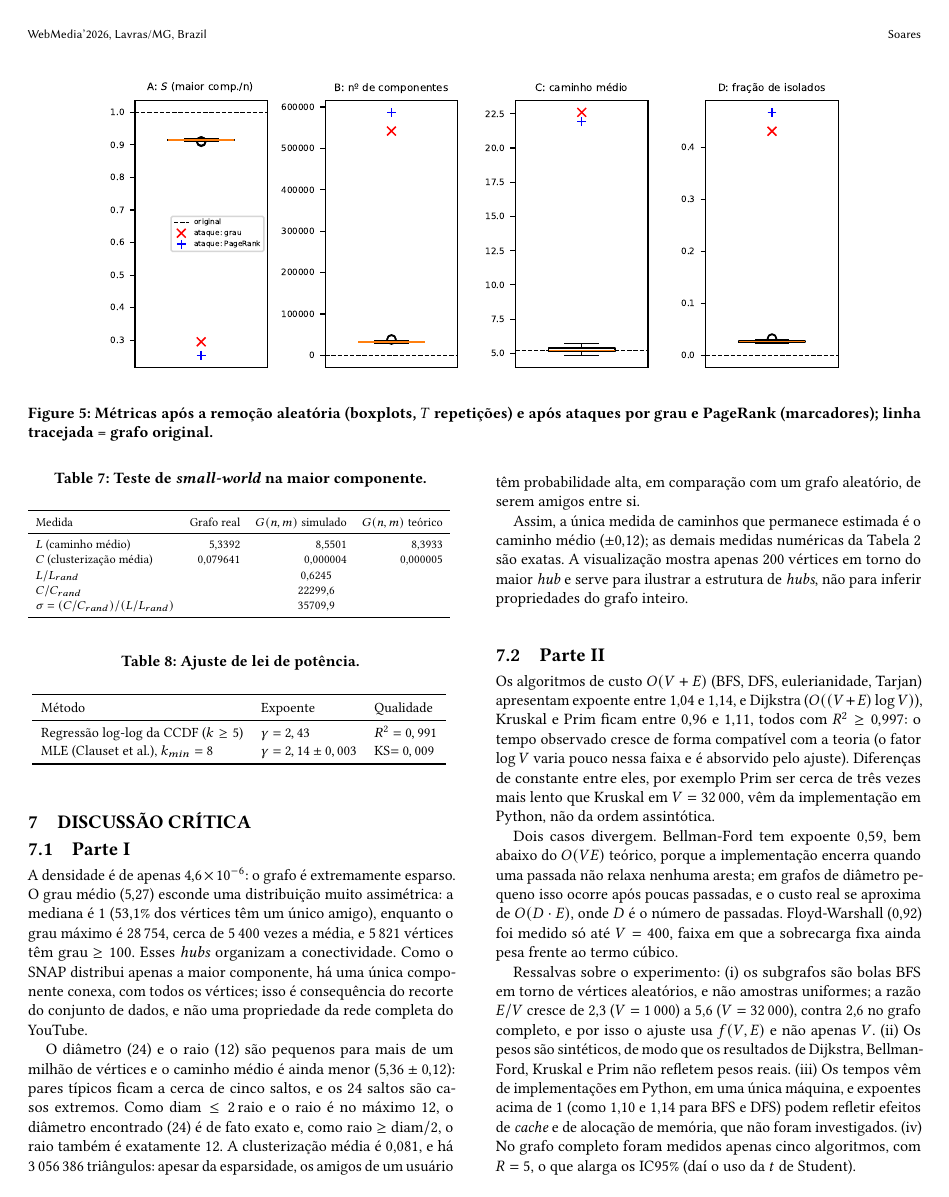
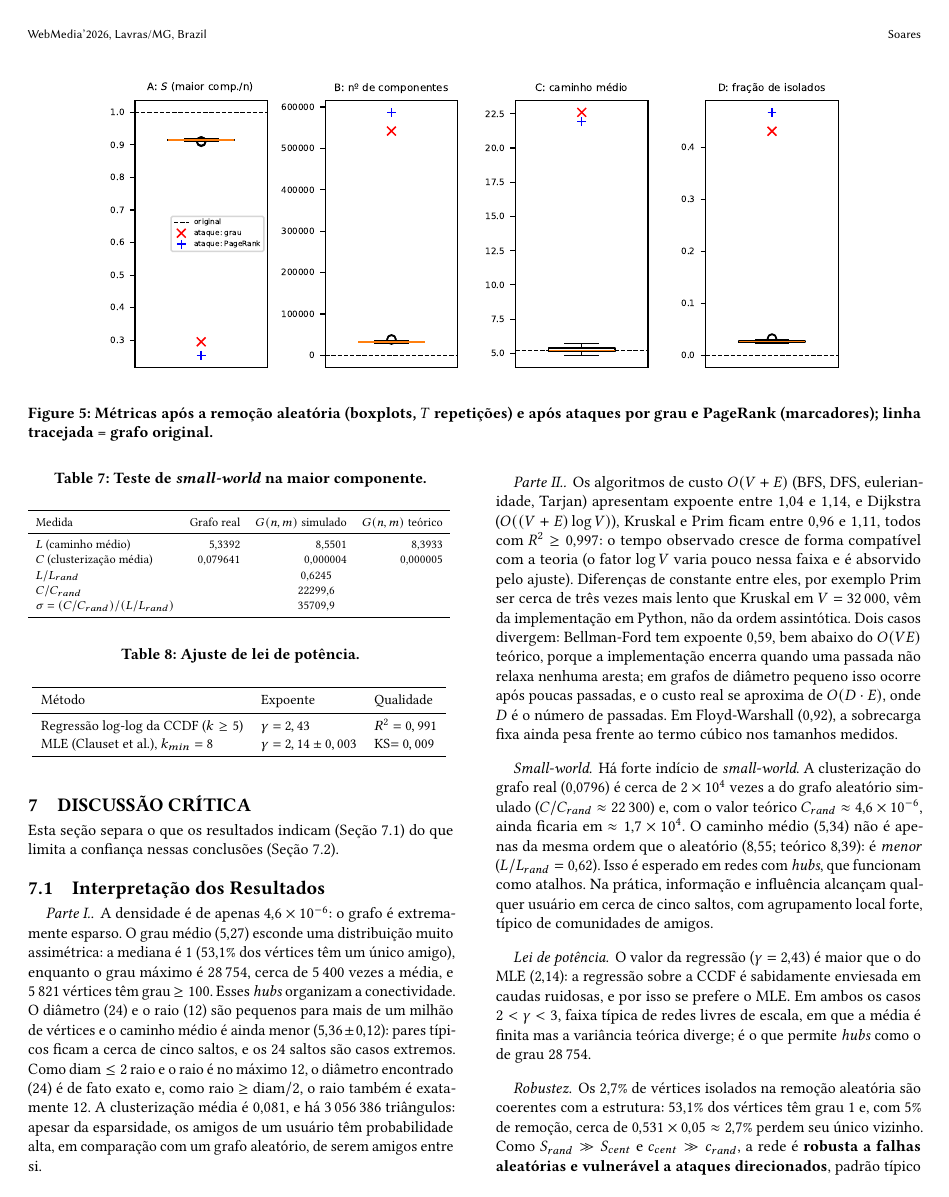
Before and after one commit to LucasC-Soares/YoutubeGraph, a LaTeX document (relatorio/relatorio.tex): page 6 of 7 before the commit and page 6 of 8 after it. Compiled offline with pdfLaTeX.

Commit message:
aprimora seção de Discussão Crítica.

```diff
--- a/relatorio/relatorio.tex
+++ b/relatorio/relatorio.tex
@@ -263,17 +263,18 @@ Há ainda um efeito de composição: mais da metade dos usuários tem um único
 %% =====================================================================
 \section{Discussão Crítica}
 \label{sec:discussao}
+Esta seção separa o que os resultados indicam (Seção~\ref{sec:interpretacao}) do que limita a confiança nessas conclusões (Seção~\ref{sec:limitacoes}).
 
-\subsection{Parte I}
-A densidade é de apenas $4{,}6\times10^{-6}$: o grafo é extremamente esparso. O grau médio ($5{,}27$) esconde uma distribuição muito assimétrica: a mediana é 1 (53,1\% dos vértices têm um único amigo), enquanto o grau máximo é 28\,754, cerca de 5\,400 vezes a média, e 5\,821 vértices têm grau $\geq100$. Esses \emph{hubs} organizam a conectividade. Como o SNAP distribui apenas a maior componente, há uma única componente conexa, com todos os vértices; isso é consequência do recorte do conjunto de dados, e não uma propriedade da rede completa do YouTube.
+\subsection{Interpretação dos Resultados}
+\label{sec:interpretacao}
+\paragraph{Parte I.} A densidade é de apenas $4{,}6\times10^{-6}$: o grafo é extremamente esparso. O grau médio ($5{,}27$) esconde uma distribuição muito assimétrica: a mediana é 1 (53,1\% dos vértices têm um único amigo), enquanto o grau máximo é 28\,754, cerca de 5\,400 vezes a média, e 5\,821 vértices têm grau $\geq100$. Esses \emph{hubs} organizam a conectividade. O diâmetro (24) e o raio (12) são pequenos para mais de um milhão de vértices e o caminho médio é ainda menor ($5{,}36\pm0{,}12$): pares típicos ficam a cerca de cinco saltos, e os 24 saltos são casos extremos. Como $\mathrm{diam}\le 2\,\mathrm{raio}$ e o raio é no máximo 12, o diâmetro encontrado (24) é de fato exato e, como $\mathrm{raio}\ge\mathrm{diam}/2$, o raio também é exatamente 12. A clusterização média é 0,081, e há 3\,056\,386 triângulos: apesar da esparsidade, os amigos de um usuário têm probabilidade alta, em comparação com um grafo aleatório, de serem amigos entre si.
 
-O diâmetro (24) e o raio (12) são pequenos para mais de um milhão de vértices e o caminho médio é ainda menor ($5{,}36\pm0{,}12$): pares típicos ficam a cerca de cinco saltos, e os 24 saltos são casos extremos. Como $\mathrm{diam}\le 2\,\mathrm{raio}$ e o raio é no máximo 12, o diâmetro encontrado (24) é de fato exato e, como $\mathrm{raio}\ge\mathrm{diam}/2$, o raio também é exatamente 12. A clusterização média é 0,081, e há 3\,056\,386 triângulos: apesar da esparsidade, os amigos de um usuário têm probabilidade alta, em comparação com um grafo aleatório, de serem amigos entre si.
+\paragraph{Parte II.} Os algoritmos de custo $O(V+E)$ (BFS, DFS, eulerianidade, Tarjan) apresentam expoente entre 1,04 e 1,14, e Dijkstra ($O((V+E)\log V)$), Kruskal e Prim ficam entre 0,96 e 1,11, todos com $R^2\ge0{,}997$: o tempo observado cresce de forma compatível com a teoria (o fator $\log V$ varia pouco nessa faixa e é absorvido pelo ajuste). Diferenças de constante entre eles, por exemplo Prim ser cerca de três vezes mais lento que Kruskal em $V=32\,000$, vêm da implementação em Python, não da ordem assintótica. Dois casos divergem: Bellman-Ford tem expoente 0,59, bem abaixo do $O(VE)$ teórico, porque a implementação encerra quando uma passada não relaxa nenhuma aresta; em grafos de diâmetro pequeno isso ocorre após poucas passadas, e o custo real se aproxima de $O(D\cdot E)$, onde $D$ é o número de passadas. Em Floyd-Warshall (0,92), a sobrecarga fixa ainda pesa frente ao termo cúbico nos tamanhos medidos.
 
-Assim, a única medida de caminhos que permanece estimada é o caminho médio ($\pm0{,}12$); as demais medidas numéricas da Tabela~\ref{tab:estrutural} são exatas. A visualização mostra apenas 200 vértices em torno do maior \emph{hub} e serve para ilustrar a estrutura de \emph{hubs}, não para inferir propriedades do grafo inteiro.
+\paragraph{Small-world.} Há forte indício de \emph{small-world}. A clusterização do grafo real (0,0796) é cerca de $2\times10^{4}$ vezes a do grafo aleatório simulado ($C/C_{rand}\approx 22\,300$) e, com o valor teórico $C_{rand}\approx 4{,}6\times10^{-6}$, ainda ficaria em $\approx1{,}7\times10^{4}$. O caminho médio ($5{,}34$) não é apenas da mesma ordem que o aleatório ($8{,}55$; teórico $8{,}39$): é \emph{menor} ($L/L_{rand}=0{,}62$). Isso é esperado em redes com \emph{hubs}, que funcionam como atalhos. Na prática, informação e influência alcançam qualquer usuário em cerca de cinco saltos, com agrupamento local forte, típico de comunidades de amigos.
 
-\subsection{Parte II}
-Os algoritmos de custo $O(V+E)$ (BFS, DFS, eulerianidade, Tarjan) apresentam expoente entre 1,04 e 1,14, e Dijkstra ($O((V+E)\log V)$), Kruskal e Prim ficam entre 0,96 e 1,11, todos com $R^2\ge0{,}997$: o tempo observado cresce de forma compatível com a teoria (o fator $\log V$ varia pouco nessa faixa e é absorvido pelo ajuste). Diferenças de constante entre eles, por exemplo Prim ser cerca de três vezes mais lento que Kruskal em $V=32\,000$, vêm da implementação em Python, não da ordem assintótica.
+\paragraph{Lei de potência.} O valor da regressão ($\gamma=2{,}43$) é maior que o do MLE ($2{,}14$): a regressão sobre a CCDF é sabidamente enviesada em caudas ruidosas, e por isso se prefere o MLE. Em ambos os casos $2<\gamma<3$, faixa típica de redes livres de escala, em que a média é finita mas a variância teórica diverge; é o que permite \emph{hubs} como o de grau 28\,754.
 
-Dois casos divergem. Bellman-Ford tem expoente 0,59, bem abaixo do $O(VE)$ teórico, porque a implementação encerra quando uma passada não relaxa nenhuma aresta; em grafos de diâmetro pequeno isso ocorre após poucas passadas, e o custo real se aproxima de $O(D\cdot E)$, onde $D$ é o número de passadas. Floyd-Warshall (0,92) foi medido só até $V=400$, faixa em que a sobrecarga fixa ainda pesa frente ao termo cúbico.
+\paragraph{Robustez.} Os 2,7\% de vértices isolados na remoção aleatória são coerentes com a estrutura: 53,1\% dos vértices têm grau 1 e, com 5\% de remoção, cerca de $0{,}531\times0{,}05\approx2{,}7\%$ perdem seu único vizinho. Como $S_{rand}\gg S_{cent}$ e $c_{cent}\gg c_{rand}$, a rede é \textbf{robusta a falhas aleatórias e vulnerável a ataques direcionados}, padrão típico de redes com \emph{hubs}. O PageRank causa dano um pouco maior que o grau.
 
-Ressalvas sobre o experimento: (i) os subgrafos são bolas BFS em torno de vértices aleatórios, e não amostras uniformes; a razão $E/V$ cresce de 2,3 ($V=1\,000$) a 5,6 ($V=32\,000$), contra 2,6 no grafo completo, e por isso o ajuste usa $f(V,E)$ e não apenas $V$. (ii) Os pesos são sintéticos, de modo que os resultados de Dijkstra, Bellman-Ford, Kruskal e Prim não refletem pesos reais. (iii) Os tempos vêm de implementações em Python, em uma única máquina, e expoentes acima de 1 (como 1,10 e 1,14 para BFS e DFS) podem refletir efeitos de \emph{cache} e de alocação de memória, que não foram investigados. (iv) No grafo completo foram medidos apenas cinco algoritmos, com $R=5$, o que alarga os IC95\% (daí o uso da $t$ de Student).
+\subsection{Limitações}
```
Also changed, not shown: relatorio/relatorio.tex (12 more changed lines).
